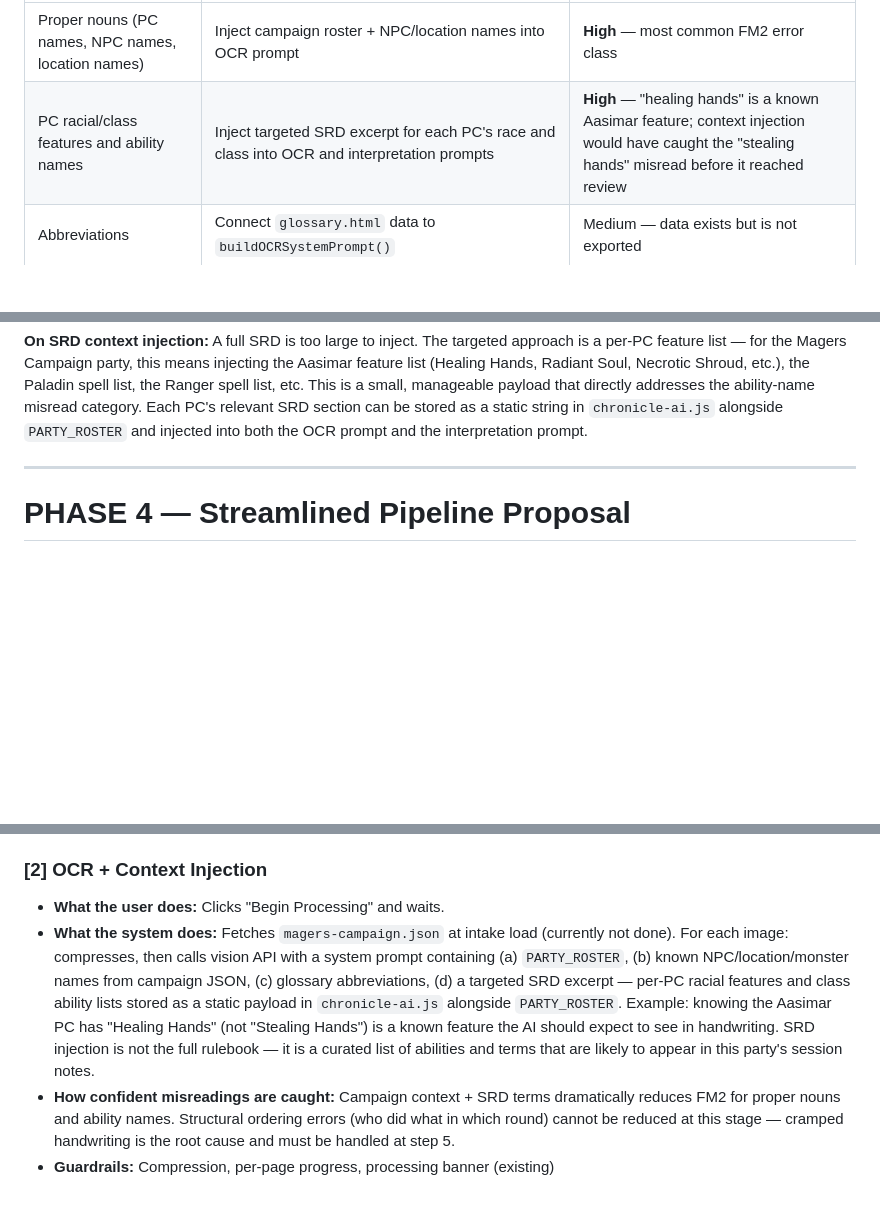
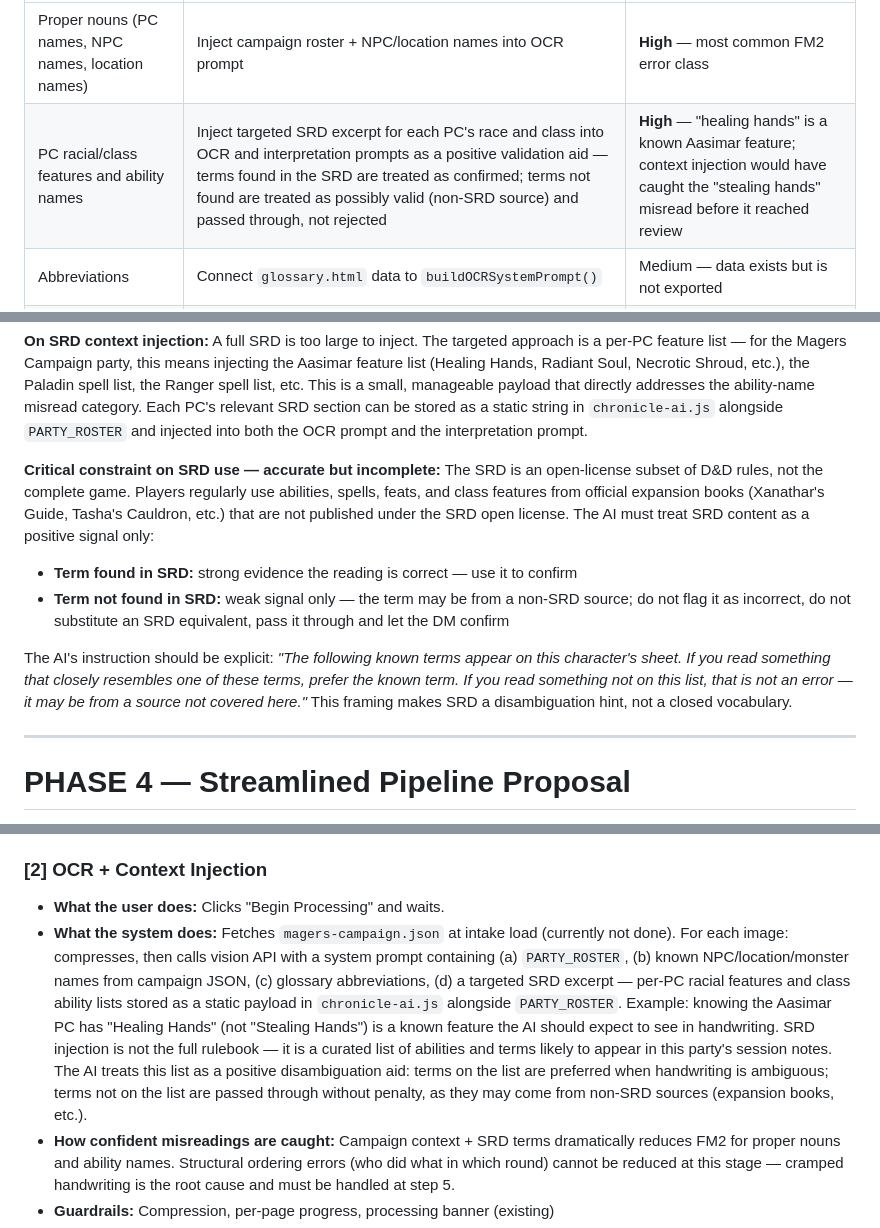
Before and after one commit to dgrimesii/Chronicle-MagersCampaign, a Markdown page: docs/intake-pipeline-review.md, 3 parts joined by grey strips. Drawn GitHub-style; blank space fills up the shorter version.

Commit message:
Refine SRD injection: accurate but incomplete constraint
SRD content is a positive disambiguation signal only — terms found
in the SRD are preferred when handwriting is ambiguous, but terms
not found are not flagged as errors. Players use spells and features
from non-SRD expansion books that the context list will not cover.
Documents the explicit AI instruction framing for this constraint.

Co-Authored-By: Claude Sonnet 4.6 <noreply@anthropic.com>

```diff
--- a/docs/intake-pipeline-review.md
+++ b/docs/intake-pipeline-review.md
@@ -324,12 +324,19 @@ The AI sidebar is the right tool for structural reordering, but it must be fixed
 | Error Class | Upstream Fix | Impact |
 |---|---|---|
 | Proper nouns (PC names, NPC names, location names) | Inject campaign roster + NPC/location names into OCR prompt | **High** — most common FM2 error class |
-| PC racial/class features and ability names | Inject targeted SRD excerpt for each PC's race and class into OCR and interpretation prompts | **High** — "healing hands" is a known Aasimar feature; context injection would have caught the "stealing hands" misread before it reached review |
+| PC racial/class features and ability names | Inject targeted SRD excerpt for each PC's race and class into OCR and interpretation prompts as a positive validation aid — terms found in the SRD are treated as confirmed; terms not found are treated as possibly valid (non-SRD source) and passed through, not rejected | **High** — "healing hands" is a known Aasimar feature; context injection would have caught the "stealing hands" misread before it reached review |
 | Abbreviations | Connect `glossary.html` data to `buildOCRSystemPrompt()` | Medium — data exists but is not exported |
 | Structural ordering (initiative, actor assignment) | Cannot be reduced upstream; cramped handwriting is the root cause. Must be fixed at review via improved AI sidebar schema knowledge (#69) | High risk, requires sidebar fix |
 | Numbers (damage, rounds) | Flag implausible values during interpretation (>100 damage, negative, non-numeric) | Low-medium — handwriting quality is root cause |
 
 **On SRD context injection:** A full SRD is too large to inject. The targeted approach is a per-PC feature list — for the Magers Campaign party, this means injecting the Aasimar feature list (Healing Hands, Radiant Soul, Necrotic Shroud, etc.), the Paladin spell list, the Ranger spell list, etc. This is a small, manageable payload that directly addresses the ability-name misread category. Each PC's relevant SRD section can be stored as a static string in `chronicle-ai.js` alongside `PARTY_ROSTER` and injected into both the OCR prompt and the interpretation prompt.
+
+**Critical constraint on SRD use — accurate but incomplete:** The SRD is an open-license subset of D&D rules, not the complete game. Players regularly use abilities, spells, feats, and class features from official expansion books (Xanathar's Guide, Tasha's Cauldron, etc.) that are not published under the SRD open license. The AI must treat SRD content as a positive signal only:
+
+- **Term found in SRD:** strong evidence the reading is correct — use it to confirm
+- **Term not found in SRD:** weak signal only — the term may be from a non-SRD source; do not flag it as incorrect, do not substitute an SRD equivalent, pass it through and let the DM confirm
+
+The AI's instruction should be explicit: *"The following known terms appear on this character's sheet. If you read something that closely resembles one of these terms, prefer the known term. If you read something not on this list, that is not an error — it may be from a source not covered here."* This framing makes SRD a disambiguation hint, not a closed vocabulary.
 
 ---
 
@@ -363,7 +370,7 @@ The AI sidebar is the right tool for structural reordering, but it must be fixed
 
 ### [2] OCR + Context Injection
 - **What the user does:** Clicks "Begin Processing" and waits.
-- **What the system does:** Fetches `magers-campaign.json` at intake load (currently not done). For each image: compresses, then calls vision API with a system prompt containing (a) `PARTY_ROSTER`, (b) known NPC/location/monster names from campaign JSON, (c) glossary abbreviations, (d) a targeted SRD excerpt — per-PC racial features and class ability lists stored as a static payload in `chronicle-ai.js` alongside `PARTY_ROSTER`. Example: knowing the Aasimar PC has "Healing Hands" (not "Stealing Hands") is a known feature the AI should expect to see in handwriting. SRD injection is not the full rulebook — it is a curated list of abilities and terms that are likely to appear in this party's session notes.
+- **What the system does:** Fetches `magers-campaign.json` at intake load (currently not done). For each image: compresses, then calls vision API with a system prompt containing (a) `PARTY_ROSTER`, (b) known NPC/location/monster names from campaign JSON, (c) glossary abbreviations, (d) a targeted SRD excerpt — per-PC racial features and class ability lists stored as a static payload in `chronicle-ai.js` alongside `PARTY_ROSTER`. Example: knowing the Aasimar PC has "Healing Hands" (not "Stealing Hands") is a known feature the AI should expect to see in handwriting. SRD injection is not the full rulebook — it is a curated list of abilities and terms likely to appear in this party's session notes. The AI treats this list as a positive disambiguation aid: terms on the list are preferred when handwriting is ambiguous; terms not on the list are passed through without penalty, as they may come from non-SRD sources (expansion books, etc.).
 - **How confident misreadings are caught:** Campaign context + SRD terms dramatically reduces FM2 for proper nouns and ability names. Structural ordering errors (who did what in which round) cannot be reduced at this stage — cramped handwriting is the root cause and must be handled at step 5.
 - **Guardrails:** Compression, per-page progress, processing banner (existing)
 - **Recovery:** Per-page re-run at step 3
```
Also changed, not shown: other parts of docs/intake-pipeline-review.md (+2 -0 lines).
